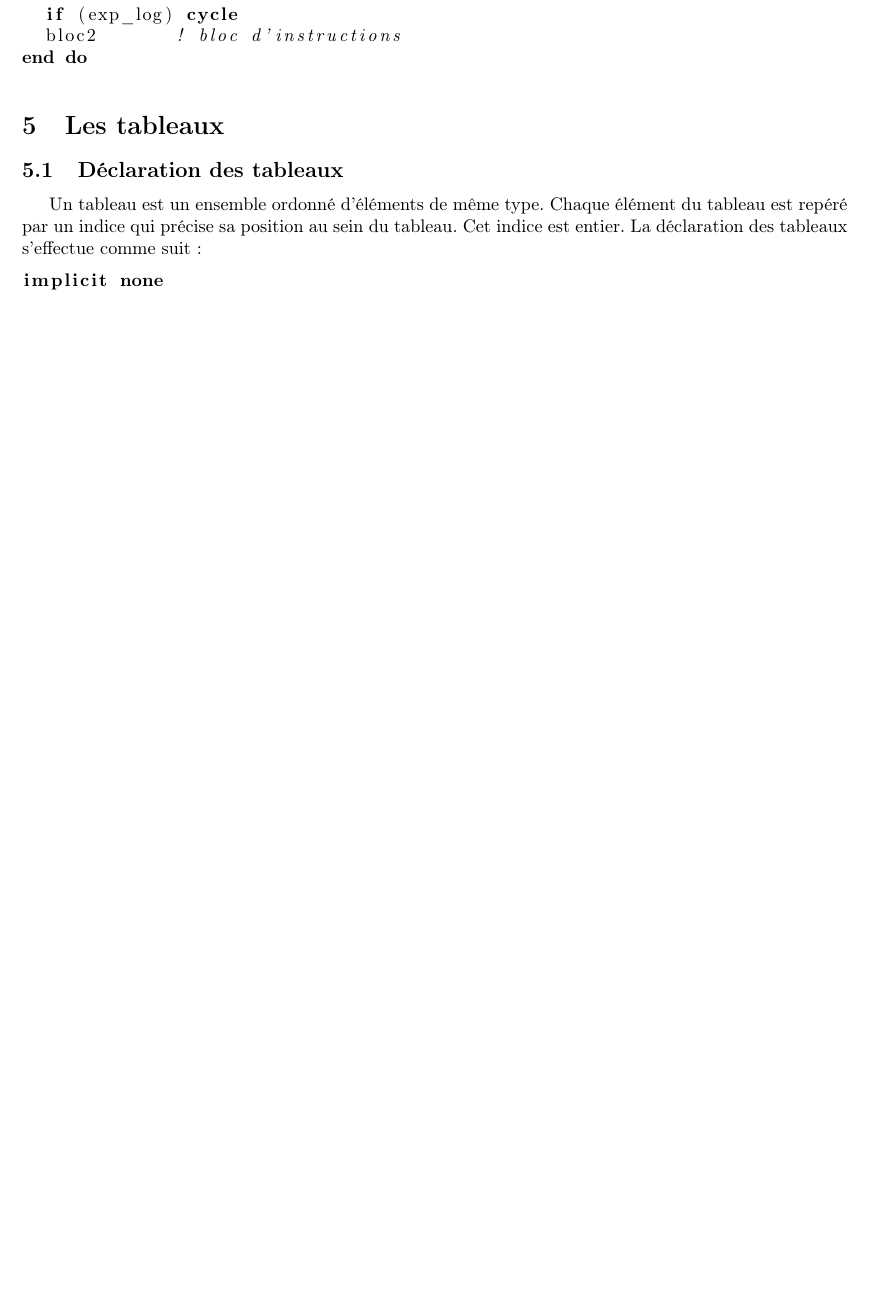
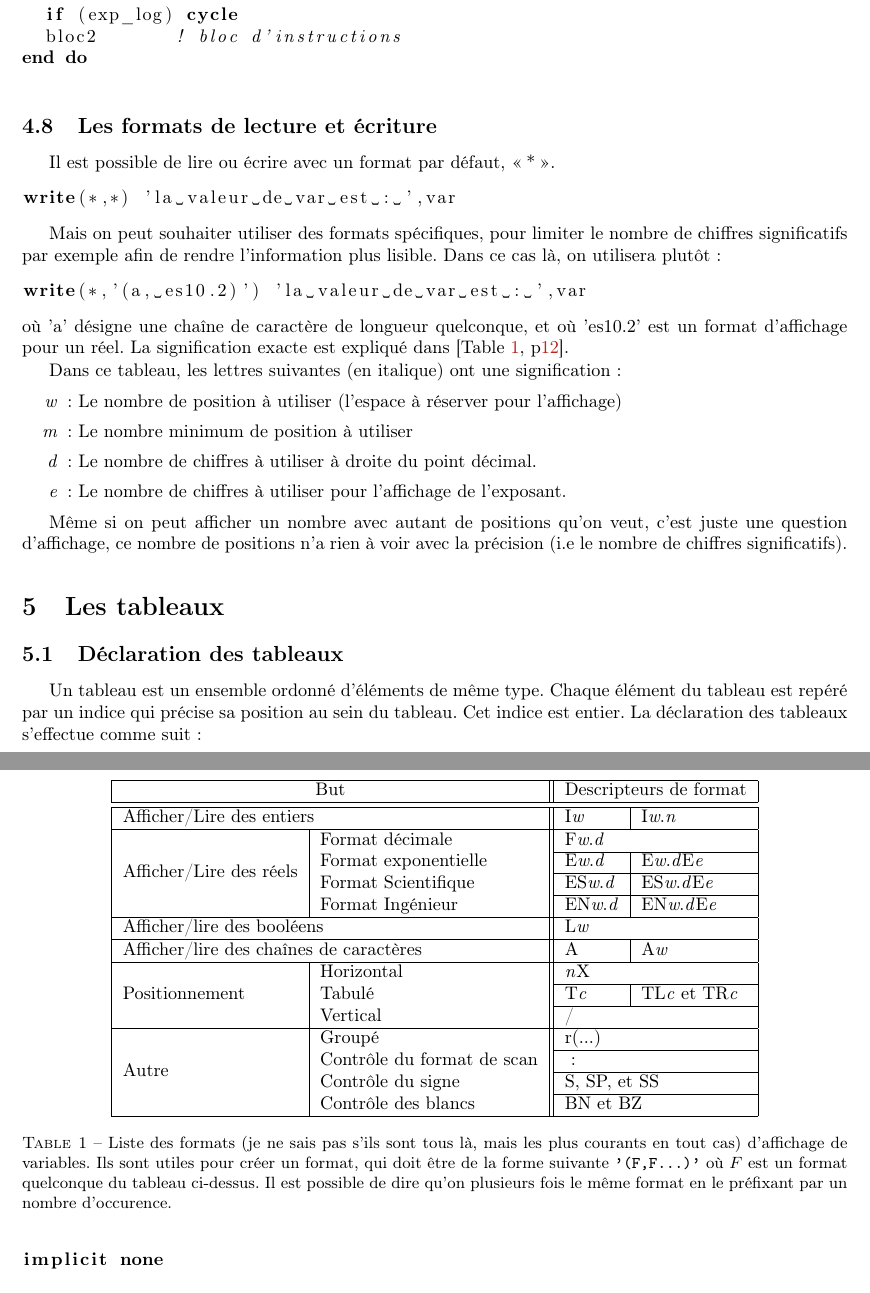
Before and after one commit to sanyaade-teachings/autiwa-tutorials, a LaTeX document (fortran/aide-memoire-fortran.tex): part of page 11 of 49 before the commit and two parts of pages 11 and 12 of 50 after it, the two joined at a grey line, cut so that both start at the same text, the shorter picture padded with empty space. Compiled offline with pdfLaTeX; an older LaTeX class or package is replaced by its successor.

Commit message:
fortran: ajout des descripteurs de format
git-svn-id: https://autiwa-tutorials.googlecode.com/svn/trunk@105 0dbe97c4-82fb-7826-aa11-3c1593e05550

```diff
--- a/fortran/aide-memoire-fortran.tex
+++ b/fortran/aide-memoire-fortran.tex
@@ -500,6 +500,52 @@ do var = debut, fin
 end do
 \end{lstlisting}
 
+\subsection{Les formats de lecture et écriture}
+Il est possible de lire ou écrire avec un format par défaut, \og * \fg.
+
+\begin{lstlisting}[language=Fortran]
+write(*,*) 'la valeur de var est : ',var
+\end{lstlisting}
+
+Mais on peut souhaiter utiliser des formats spécifiques, pour limiter le nombre de chiffres significatifs par exemple afin de rendre l'information plus lisible. Dans ce cas là, on utilisera plutôt :
+\begin{lstlisting}[language=Fortran]
+write(*,'(a, es10.2)') 'la valeur de var est : ',var
+\end{lstlisting}
+où 'a' désigne une chaîne de caractère de longueur quelconque, et où 'es10.2' est un format d'affichage pour un réel. La signification exacte est expliqué dans \reftab{tab:formats}.
+
+Dans ce tableau, les lettres suivantes (en italique) ont une signification :
+\begin{itemize}
+\item[\emph{w}]: Le nombre de position à utiliser (l'espace à réserver pour l'affichage)
+\item[\emph{m}]: Le nombre minimum de position à utiliser
+\item[\emph{d}]: Le nombre de chiffres à utiliser à droite du point décimal.
+\item[\emph{e}]: Le nombre de chiffres à utiliser pour l'affichage de l'exposant.
+\end{itemize}
+
+Même si on peut afficher un nombre avec autant de positions qu'on veut, c'est juste une question d'affichage, ce nombre de positions n'a rien à voir avec la précision (i.e le nombre de chiffres significatifs).
+
+\begin{table}[htb]
+\centering
+\begin{tabular}{|l|l||l|l|}
+\hline
+\multicolumn{2}{|c||}{But} & \multicolumn{2}{l|}{Descripteurs de format}\\\hline\hline
+\multicolumn{2}{|l||}{Afficher/Lire des entiers} & I\emph{w} & I\emph{w}.\emph{n}\\\hline
+\multirow{4}*{Afficher/Lire des réels} & Format décimale & \multicolumn{2}{l|}{F\emph{w}.\emph{d}}\\\cline{3-4}
+ & Format exponentielle & E\emph{w}.\emph{d} & E\emph{w}.\emph{d}E\emph{e}\\\cline{3-4}
+ & Format Scientifique & ES\emph{w}.\emph{d} & ES\emph{w}.\emph{d}E\emph{e}\\\cline{3-4}
+ & Format Ingénieur & EN\emph{w}.\emph{d} & EN\emph{w}.\emph{d}E\emph{e}\\\hline
+\multicolumn{2}{|l||}{Afficher/lire des booléens} & \multicolumn{2}{l|}{L\emph{w}}\\\hline
+\multicolumn{2}{|l||}{Afficher/lire des chaînes de caractères} & A & A\emph{w}\\\hline
+\multirow{3}*{Positionnement} & Horizontal & \multicolumn{2}{l|}{\emph{n}X}\\\cline{3-4}
+ & Tabulé & T\emph{c} & TL\emph{c} et TR\emph{c}\\\cline{3-4}
+ & Vertical & \multicolumn{2}{l|}{/}\\\hline
+\multirow{4}*{Autre} & Groupé & \multicolumn{2}{l|}{r(...)}\\\cline{3-4}
+ & Contrôle du format de scan & \multicolumn{2}{l|}{:}\\\cline{3-4}
+ & Contrôle du signe & \multicolumn{2}{l|}{S, SP, et SS}\\\cline{3-4}
+ & Contrôle des blancs & \multicolumn{2}{l|}{BN et BZ}\\\hline
+\end{tabular}
+\caption{Liste des formats (je ne sais pas s'ils sont tous là, mais les plus courants en tout cas) d'affichage de variables. Ils sont utiles pour créer un format, qui doit être de la forme suivante \texttt{'(F,F\dots)'} où $F$ est un format quelconque du tableau ci-dessus. Il est possible de dire qu'on plusieurs fois le même format en le préfixant par un nombre d'occurence.}\label{tab:formats}
+\end{table}
+
 \section{Les tableaux}
 \subsection{Déclaration des tableaux}
 Un tableau est un ensemble ordonné d'éléments de même type. Chaque élément du tableau est repéré par un indice qui précise sa position au sein du tableau. Cet indice est entier. La déclaration des tableaux s'effectue comme suit :
```
Also changed, not shown: gnuplot/aide-memoire-gnuplot.tex (+35 -15 lines), fortran/aide-memoire-fortran.pdf, gnuplot/aide-memoire-gnuplot.pdf, fortran/aide-memoire-fortran.tex (2 more changed lines).
